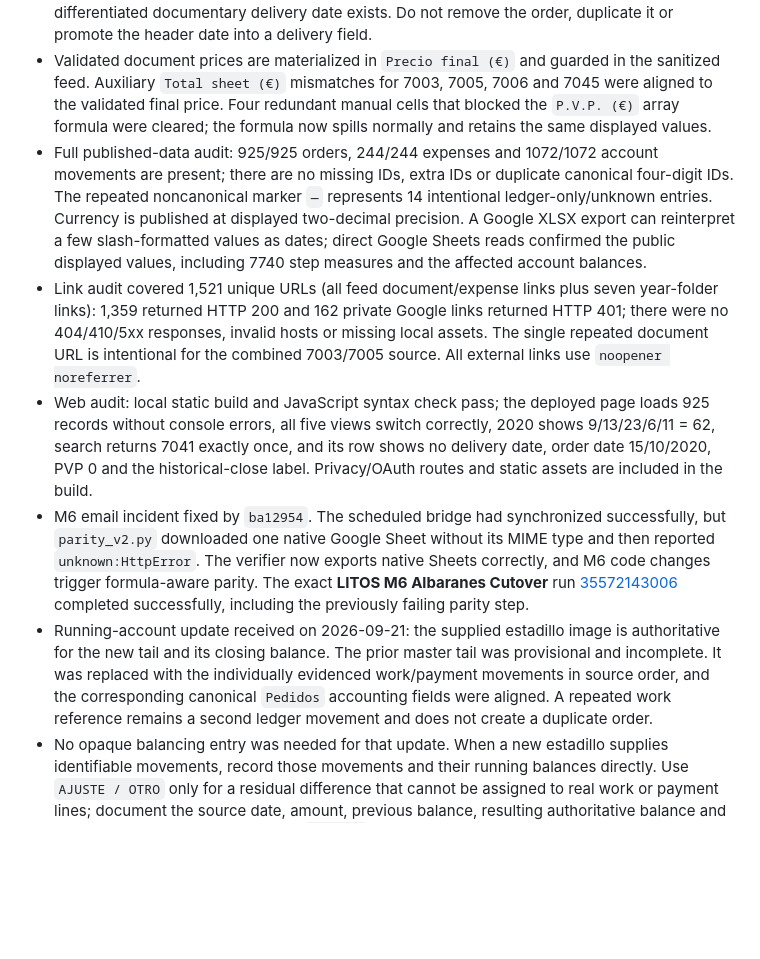
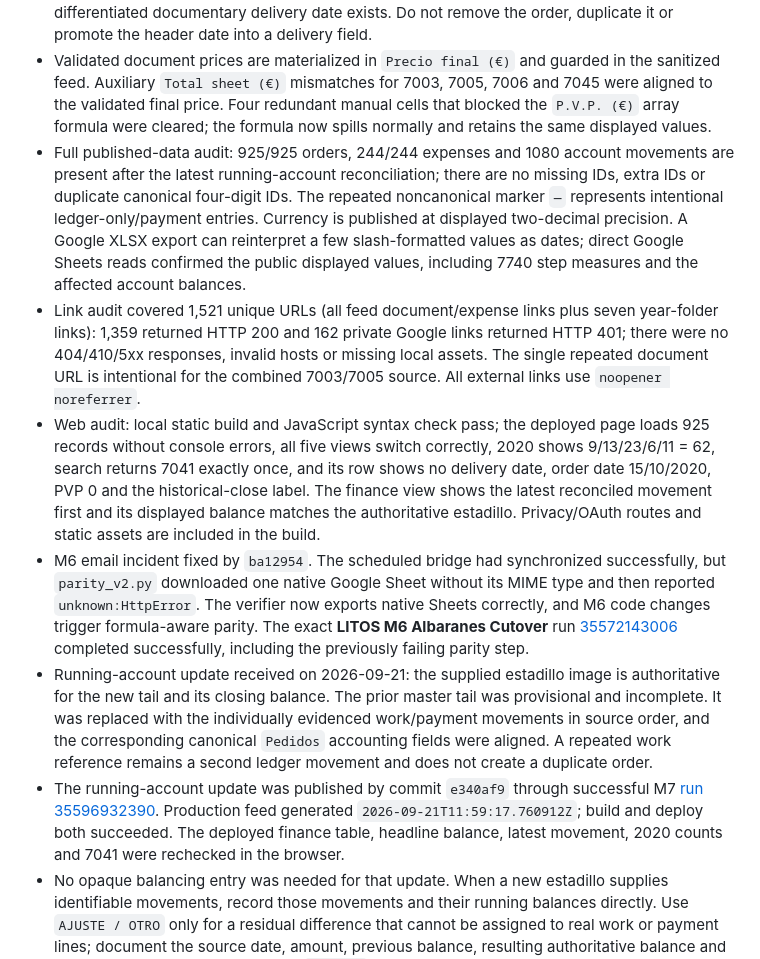
Before and after one commit to mamg97/litos-control-interno, a Markdown page: PROJECT_CONTEXT.md, the part around the change. Rendered like a GitHub page; blank space fills up the shorter version.

Commit message:
Document completed LITOS audit

```diff
--- a/PROJECT_CONTEXT.md
+++ b/PROJECT_CONTEXT.md
@@ -83,11 +83,12 @@ This second pass has already recovered/corrected cases such as wrong internal li
 - Month closures and successful M7 deployments: December `2d42231` / run [35533089684](https://github.com/mamg97/litos-control-interno/actions/runs/35533089684); November `e09e5ed` / run [35570078323](https://github.com/mamg97/litos-control-interno/actions/runs/35570078323); October `5b6a2d2`, with corrected 7041 operational-date guard `f4dd726` / run [35570598363](https://github.com/mamg97/litos-control-interno/actions/runs/35570598363); September `4828954` / run [35571392623](https://github.com/mamg97/litos-control-interno/actions/runs/35571392623). August remains closed by `d18acdb` and documented by `44fecc6`.
 - 7041 is canonical and unique. Its recovered document validates ID 7041, concept, order/header date 2020-10-15 and PVP 0.00; the operational ledger delivery date remains 2020-10-08. No differentiated documentary delivery date exists. Do not remove the order, duplicate it or promote the header date into a delivery field.
 - Validated document prices are materialized in `Precio final (€)` and guarded in the sanitized feed. Auxiliary `Total sheet (€)` mismatches for 7003, 7005, 7006 and 7045 were aligned to the validated final price. Four redundant manual cells that blocked the `P.V.P. (€)` array formula were cleared; the formula now spills normally and retains the same displayed values.
-- Full published-data audit: 925/925 orders, 244/244 expenses and 1072/1072 account movements are present; there are no missing IDs, extra IDs or duplicate canonical four-digit IDs. The repeated noncanonical marker `—` represents 14 intentional ledger-only/unknown entries. Currency is published at displayed two-decimal precision. A Google XLSX export can reinterpret a few slash-formatted values as dates; direct Google Sheets reads confirmed the public displayed values, including 7740 step measures and the affected account balances.
+- Full published-data audit: 925/925 orders, 244/244 expenses and 1080 account movements are present after the latest running-account reconciliation; there are no missing IDs, extra IDs or duplicate canonical four-digit IDs. The repeated noncanonical marker `—` represents intentional ledger-only/payment entries. Currency is published at displayed two-decimal precision. A Google XLSX export can reinterpret a few slash-formatted values as dates; direct Google Sheets reads confirmed the public displayed values, including 7740 step measures and the affected account balances.
 - Link audit covered 1,521 unique URLs (all feed document/expense links plus seven year-folder links): 1,359 returned HTTP 200 and 162 private Google links returned HTTP 401; there were no 404/410/5xx responses, invalid hosts or missing local assets. The single repeated document URL is intentional for the combined 7003/7005 source. All external links use `noopener noreferrer`.
-- Web audit: local static build and JavaScript syntax check pass; the deployed page loads 925 records without console errors, all five views switch correctly, 2020 shows 9/13/23/6/11 = 62, search returns 7041 exactly once, and its row shows no delivery date, order date 15/10/2020, PVP 0 and the historical-close label. Privacy/OAuth routes and static assets are included in the build.
+- Web audit: local static build and JavaScript syntax check pass; the deployed page loads 925 records without console errors, all five views switch correctly, 2020 shows 9/13/23/6/11 = 62, search returns 7041 exactly once, and its row shows no delivery date, order date 15/10/2020, PVP 0 and the historical-close label. The finance view shows the latest reconciled movement first and its displayed balance matches the authoritative estadillo. Privacy/OAuth routes and static assets are included in the build.
 - M6 email incident fixed by `ba12954`. The scheduled bridge had synchronized successfully, but `parity_v2.py` downloaded one native Google Sheet without its MIME type and then reported `unknown:HttpError`. The verifier now exports native Sheets correctly, and M6 code changes trigger formula-aware parity. The exact **LITOS M6 Albaranes Cutover** run [35572143006](https://github.com/mamg97/litos-control-interno/actions/runs/35572143006) completed successfully, including the previously failing parity step.
 - Running-account update received on 2026-09-21: the supplied estadillo image is authoritative for the new tail and its closing balance. The prior master tail was provisional and incomplete. It was replaced with the individually evidenced work/payment movements in source order, and the corresponding canonical `Pedidos` accounting fields were aligned. A repeated work reference remains a second ledger movement and does not create a duplicate order.
+- The running-account update was published by commit `e340af9` through successful M7 [run 35596932390](https://github.com/mamg97/litos-control-interno/actions/runs/35596932390). Production feed generated `2026-09-21T11:59:17.760912Z`; build and deploy both succeeded. The deployed finance table, headline balance, latest movement, 2020 counts and 7041 were rechecked in the browser.
 - No opaque balancing entry was needed for that update. When a new estadillo supplies identifiable movements, record those movements and their running balances directly. Use `AJUSTE / OTRO` only for a residual difference that cannot be assigned to real work or payment lines; document the source date, amount, previous balance, resulting authoritative balance and reason, and never create a second `Pedidos` row.
 - Remaining parser caution: the historical drawing-date fallback can accept dates from comments and choose the last unlabeled date. Do not rerun broad historical date automation until that heuristic is reviewed. The completed 2020 and 2021 manual decisions remain authoritative.
 - **Next review frontier:** there is no pending 2020 month. Reopen 2020 only if a new definitive document supplies differentiated delivery evidence. Routine work can proceed from current operations or a separately scoped parser review.
```
